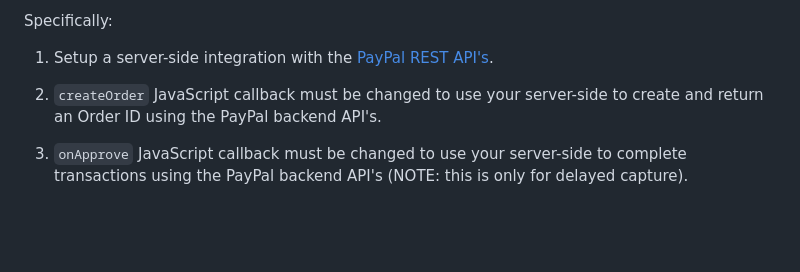
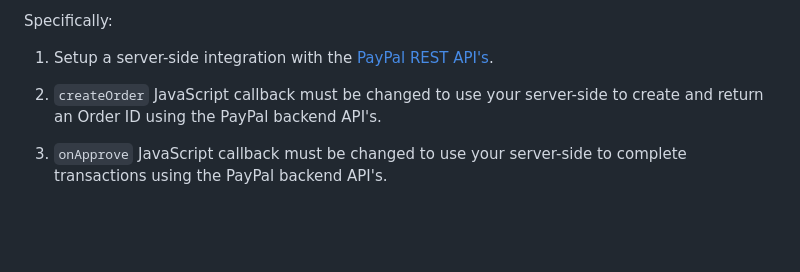
Before and after one commit to paypal-examples/paypal-sdk-server-side-integration, a Markdown page: docs/update-from-client-side-helpers-to-server-side.md, the part around the change. Rendered like a GitHub page.

Commit message:
remove note

```diff
--- a/docs/update-from-client-side-helpers-to-server-side.md
+++ b/docs/update-from-client-side-helpers-to-server-side.md
@@ -18,7 +18,7 @@ Specifically:
 
 1. `createOrder` JavaScript callback must be changed to use your server-side to create and return an Order ID using the PayPal backend API's.
 
-1. `onApprove` JavaScript callback must be changed to use your server-side to complete transactions using the PayPal backend API's (NOTE:  this is only for delayed capture).
+1. `onApprove` JavaScript callback must be changed to use your server-side to complete transactions using the PayPal backend API's.
 
 <br/><br/>
 
```
